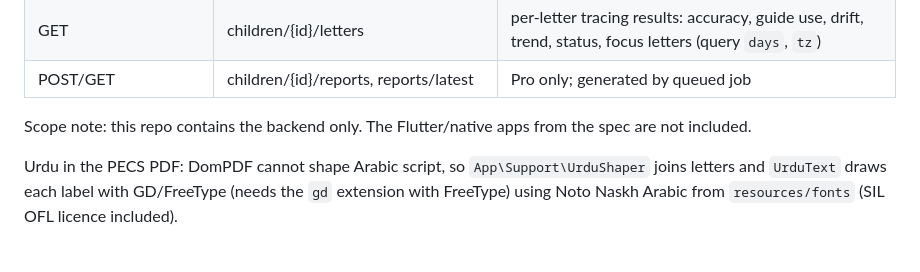
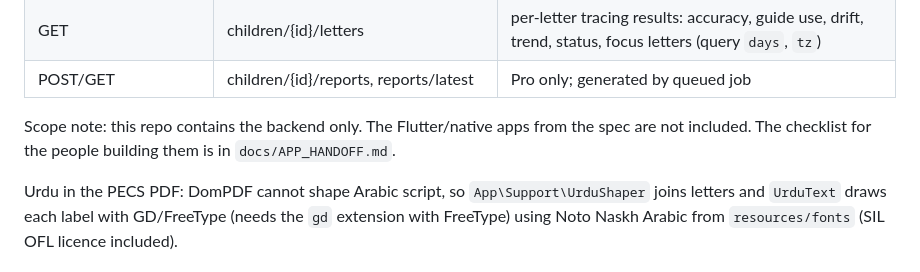
Before and after one commit to iamhadisyed/noor, a Markdown page: README.md, the part around the change. Drawn GitHub-style.

Commit message:
Add hand-off checklist for the apps team (#29)
Claude-Session: https://claude.ai/code/session_01NWuvV9aK56ovTC6vCNT6kG

Co-authored-by: Claude <noreply@anthropic.com>

```diff
--- a/README.md
+++ b/README.md
@@ -59,7 +59,7 @@ Run `php artisan config:cache` in production; keys are read through `config/kind
 | GET | children/{id}/letters | per-letter tracing results: accuracy, guide use, drift, trend, status, focus letters (query `days`, `tz`) |
 | POST/GET | children/{id}/reports, reports/latest | Pro only; generated by queued job |
 
-Scope note: this repo contains the backend only. The Flutter/native apps from the spec are not included.
+Scope note: this repo contains the backend only. The Flutter/native apps from the spec are not included. The checklist for the people building them is in `docs/APP_HANDOFF.md`.
 
 Urdu in the PECS PDF: DomPDF cannot shape Arabic script, so `App\Support\UrduShaper` joins letters and `UrduText` draws each label with GD/FreeType (needs the `gd` extension with FreeType) using Noto Naskh Arabic from `resources/fonts` (SIL OFL licence included).
 
```
Also changed, not shown: docs/APP_HANDOFF.md (added, +183 -0 lines).
